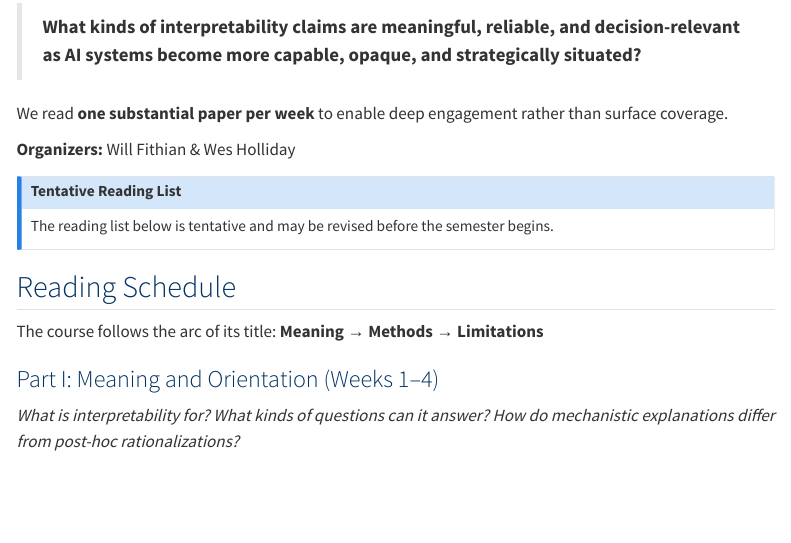
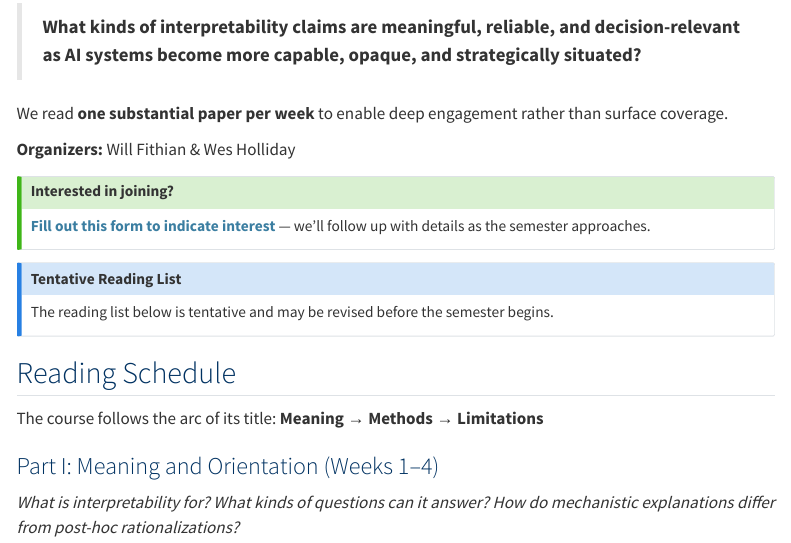
Before and after one commit to wfithian/ai-interpretability, a Quarto document (index.qmd): the page in a window 1100 px wide, from 200 px down. Rendered offline with R 4.5, knitr and Pandoc in place of Quarto, with nearby package versions; menus at the side of the page are left out.

Commit message:
Add interest form call-to-action at top of landing page
🤖 Generated with [Claude Code](https://claude.com/claude-code)

Co-Authored-By: Claude Opus 4.5 <noreply@anthropic.com>

```diff
--- a/index.qmd
+++ b/index.qmd
@@ -19,6 +19,11 @@ An interdisciplinary reading group organized around a single question:
 We read **one substantial paper per week** to enable deep engagement rather than surface coverage.
 
 **Organizers:** Will Fithian & Wes Holliday
+
+::: {.callout-tip}
+## Interested in joining?
+**[Fill out this form to indicate interest](https://forms.gle/WBqohweBJutZSQ7b7)** — we'll follow up with details as the semester approaches.
+:::
 
 ::: {.callout-note}
 ## Tentative Reading List
```
Also changed, not shown: 1 other file.
